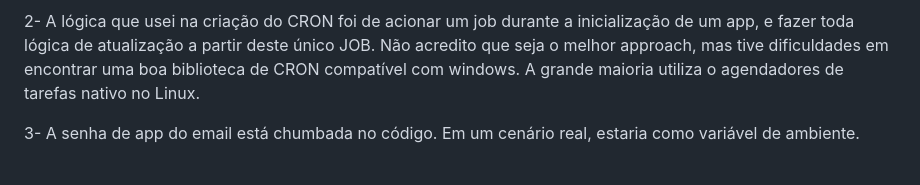
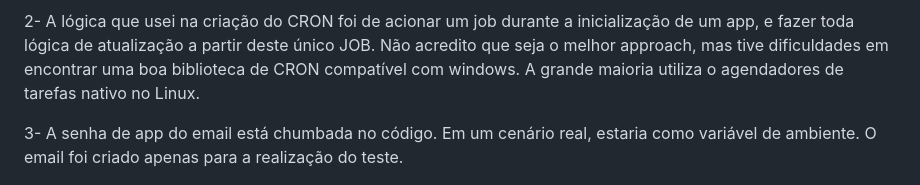
Before and after one commit to hiquebarros/desafio_inoa, a Markdown page: README.md, the part around the change. GitHub-like rendering.

```diff
--- a/README.md
+++ b/README.md
@@ -54,7 +54,7 @@ $ python manage.py stocksDump
 
 2- A lógica que usei na criação do CRON foi de acionar um job durante a inicialização de um app, e fazer toda lógica de atualização a partir deste único JOB. Não acredito que seja o melhor approach, mas tive dificuldades em encontrar uma boa biblioteca de CRON compatível com windows. A grande maioria utiliza o agendadores de tarefas nativo no Linux.
 
-3- A senha de app do email está chumbada no código. Em um cenário real, estaria como variável de ambiente.
+3- A senha de app do email está chumbada no código. Em um cenário real, estaria como variável de ambiente. O email foi criado apenas para a realização do teste.
 
 ![](inoa_email_notification.png)
 
```
